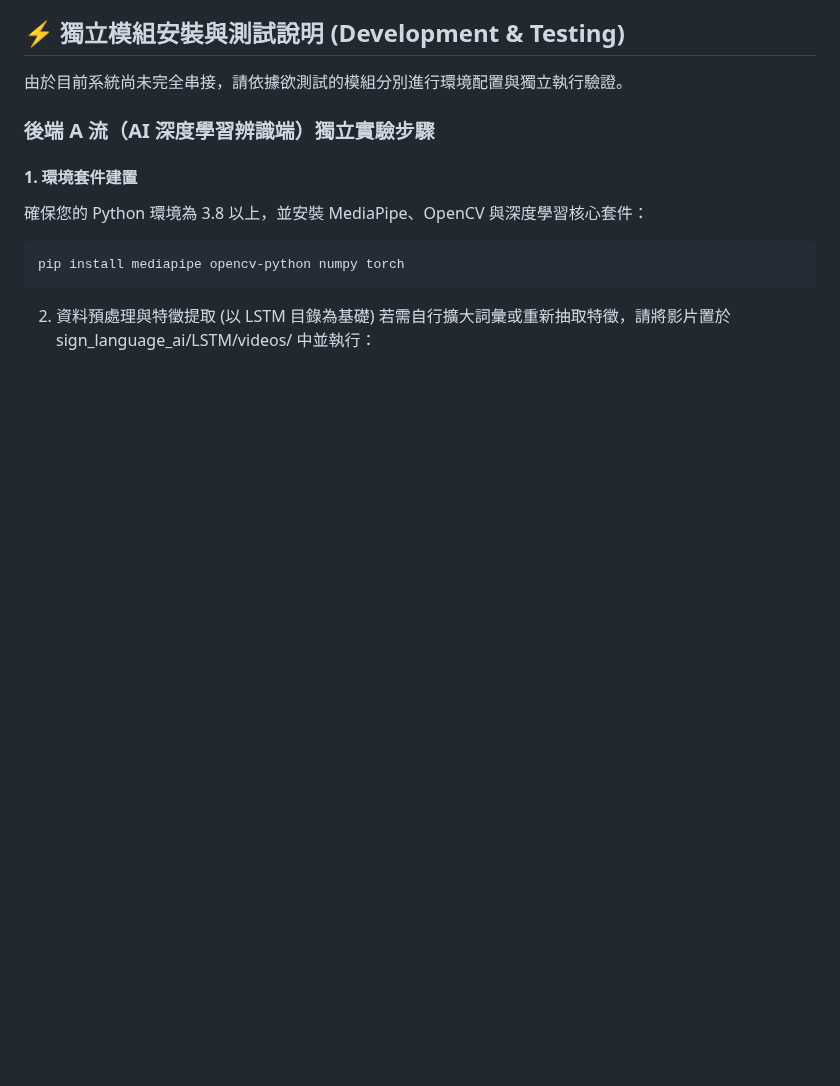
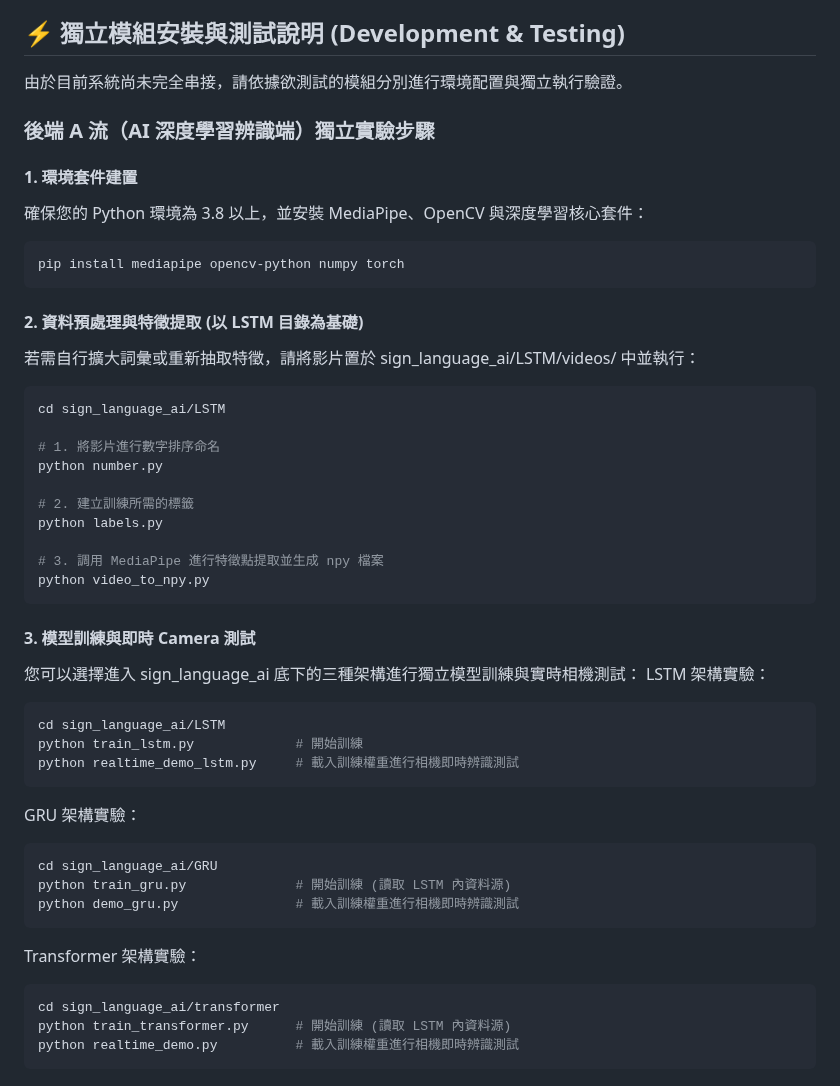
Before and after one commit to yiiiiiing0323/Sign-Language-interpreter, a Markdown page: README.md, the part around the change. Rendered like a GitHub page; blank space fills up the shorter version.

````diff
--- a/README.md
+++ b/README.md
@@ -144,5 +144,37 @@ Sign-Language-interpreter/
 ```bash
 pip install mediapipe opencv-python numpy torch
 ```
-2. 資料預處理與特徵提取 (以 LSTM 目錄為基礎)
+#### 2. 資料預處理與特徵提取 (以 LSTM 目錄為基礎)
 若需自行擴大詞彙或重新抽取特徵，請將影片置於 sign_language_ai/LSTM/videos/ 中並執行：
+```bash
+cd sign_language_ai/LSTM
+
+# 1. 將影片進行數字排序命名
+python number.py
+
+# 2. 建立訓練所需的標籤
+python labels.py
+
+# 3. 調用 MediaPipe 進行特徵點提取並生成 npy 檔案
+python video_to_npy.py
+```
+#### 3. 模型訓練與即時 Camera 測試
+您可以選擇進入 sign_language_ai 底下的三種架構進行獨立模型訓練與實時相機測試：
+LSTM 架構實驗：
+```bash
+cd sign_language_ai/LSTM
+python train_lstm.py             # 開始訓練
+python realtime_demo_lstm.py     # 載入訓練權重進行相機即時辨識測試
+```
+GRU 架構實驗：
+```bash
+cd sign_language_ai/GRU
+python train_gru.py              # 開始訓練 (讀取 LSTM 內資料源)
+python demo_gru.py               # 載入訓練權重進行相機即時辨識測試
+```
+Transformer 架構實驗：
+```bash
+cd sign_language_ai/transformer
+python train_transformer.py      # 開始訓練 (讀取 LSTM 內資料源)
+python realtime_demo.py          # 載入訓練權重進行相機即時辨識測試
+```
````
